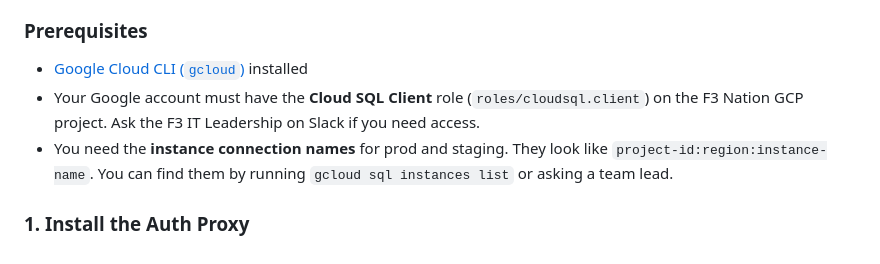
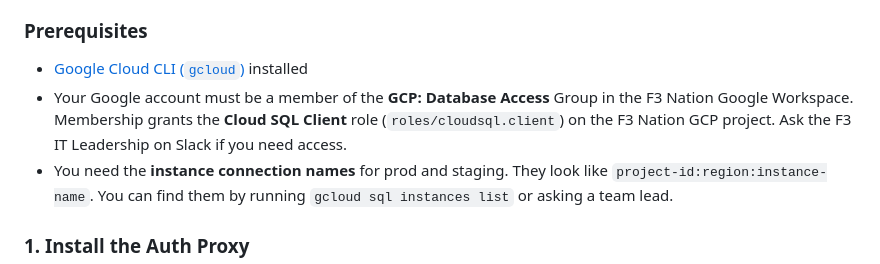
Before and after one commit to F3-Nation/database-helpers, a Markdown page: README.md, the part around the change. Rendered like a GitHub page.

Commit message:
clarified gcp access prereq

```diff
--- a/README.md
+++ b/README.md
@@ -20,7 +20,7 @@ The Auth Proxy runs as a background service on your machine and listens on `loca
 
 ### Prerequisites
 - [Google Cloud CLI (`gcloud`)](https://cloud.google.com/sdk/docs/install) installed
-- Your Google account must have the **Cloud SQL Client** role (`roles/cloudsql.client`) on the F3 Nation GCP project. Ask the F3 IT Leadership on Slack if you need access.
+- Your Google account must be a member of the **GCP: Database Access** Group in the F3 Nation Google Workspace. Membership grants the **Cloud SQL Client** role (`roles/cloudsql.client`) on the F3 Nation GCP project. Ask the F3 IT Leadership on Slack if you need access.
 - You need the **instance connection names** for prod and staging. They look like `project-id:region:instance-name`. You can find them by running `gcloud sql instances list` or asking a team lead.
 
 ### 1. Install the Auth Proxy
```
